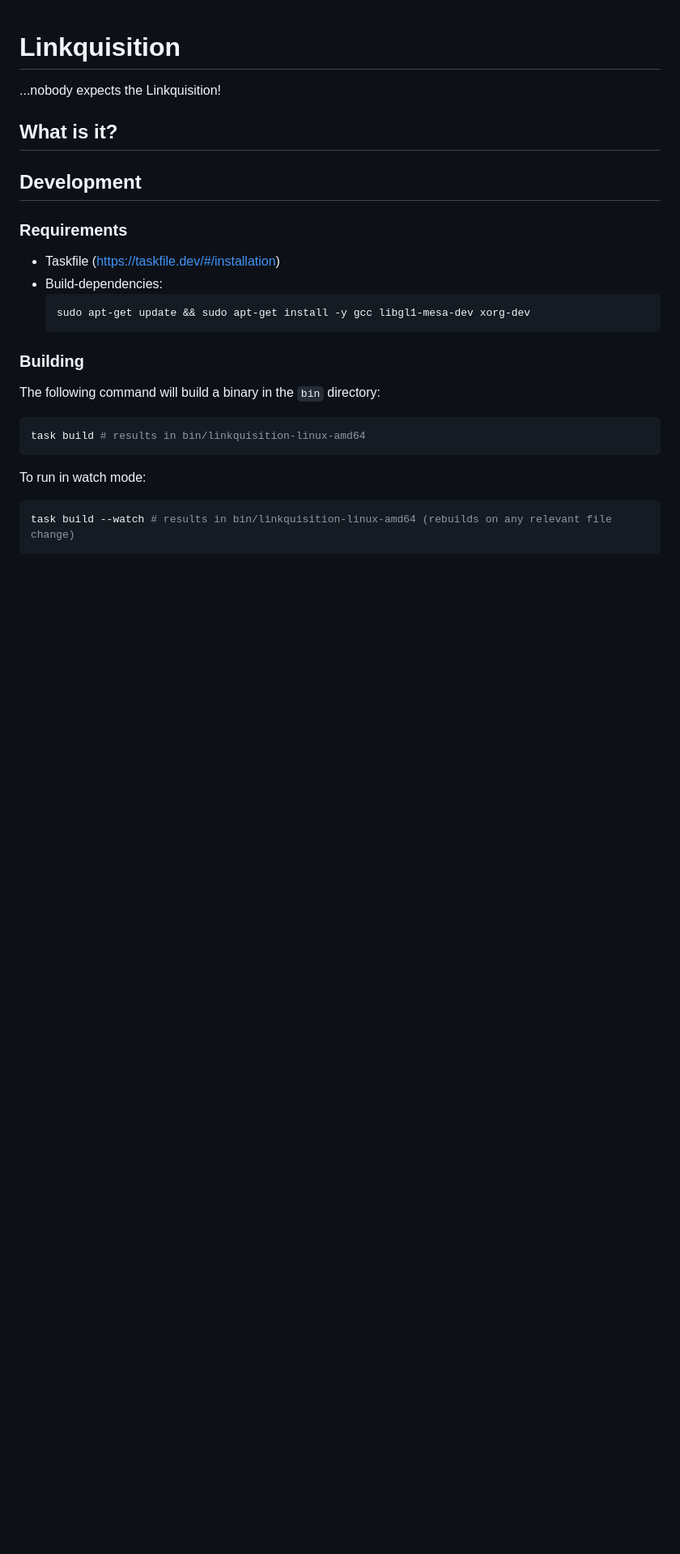
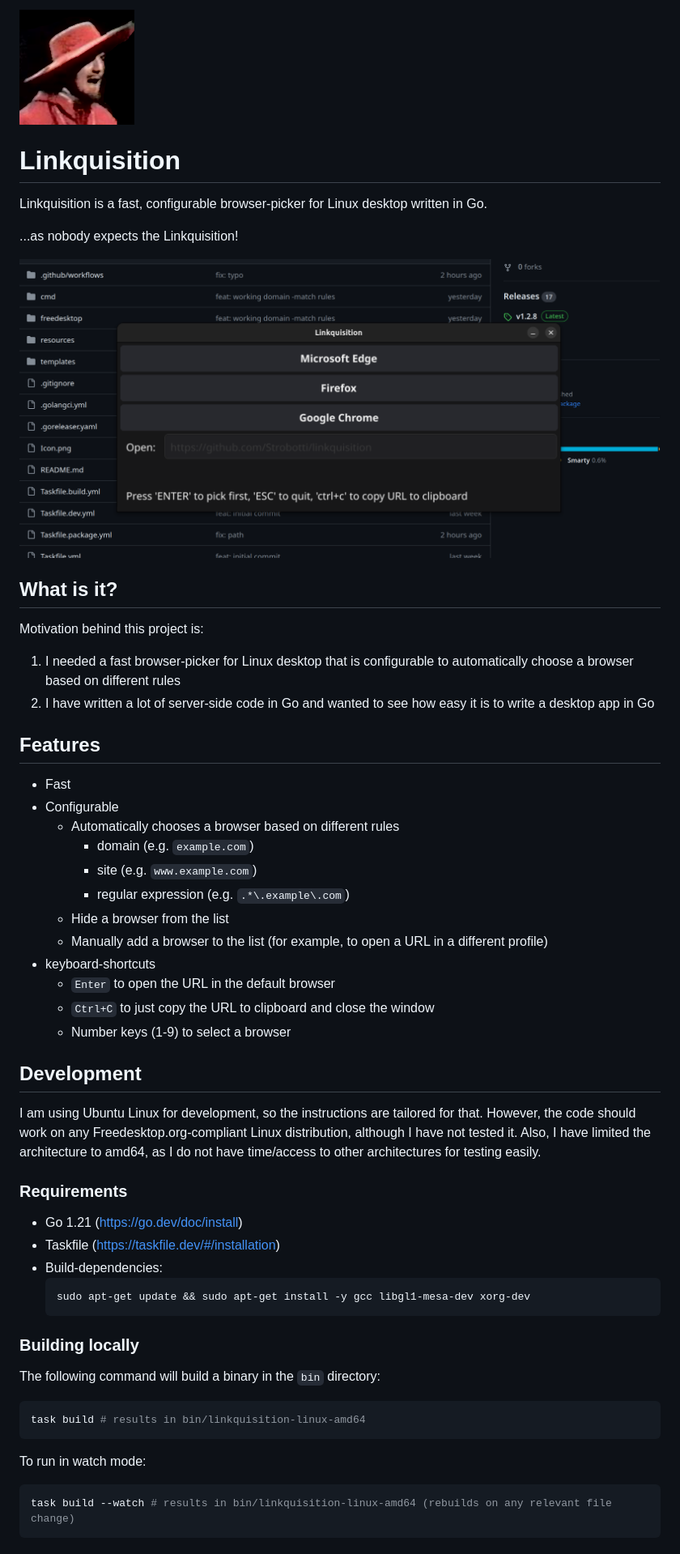
Before and after one commit to Strobotti/linkquisition, a Markdown page: README.md, the part around the change printed below. Shown: that part at 81% size. GitHub-like rendering; pictures changed too: screenshot.png (added); blank space fills up the shorter version.

Commit message:
fix: add missing dependency to libgl1 (#1)
* fix: add missing dependency to libgl1

* ci: run tests and lint on pull-requests

* chore: remove unnecessary print

* docs: add screenshot and update README.md

* chore: add same ldflags to local build as used in CI/CD

````diff
--- a/README.md
+++ b/README.md
@@ -1,21 +1,50 @@
+<img style="float: left; margin-right: 10px" src="Icon.png" width="142" height="142"  alt="Linkquisition" />
+
 # Linkquisition
 
-...nobody expects the Linkquisition!
+Linkquisition is a fast, configurable browser-picker for Linux desktop written in Go.
+
+...as nobody expects the Linkquisition!
+
+![screenshot](screenshot.png)
 
 ## What is it?
 
+Motivation behind this project is:
+1. I needed a fast browser-picker for Linux desktop that is configurable to automatically choose a browser based on different rules
+2. I have written a lot of server-side code in Go and wanted to see how easy it is to write a desktop app in Go
+
+## Features
+
+- Fast
+- Configurable
+  - Automatically chooses a browser based on different rules
+    - domain (e.g. `example.com`)
+    - site (e.g. `www.example.com`)
+    - regular expression (e.g. `.*\.example\.com`)
+  - Hide a browser from the list
+  - Manually add a browser to the list (for example, to open a URL in a different profile)
+- keyboard-shortcuts
+  - `Enter` to open the URL in the default browser
+  - `Ctrl+C` to just copy the URL to clipboard and close the window
+  - Number keys (1-9) to select a browser
+
 ## Development
+
+I am using Ubuntu Linux for development, so the instructions are tailored for that. However, the code should work on any
+Freedesktop.org-compliant Linux distribution, although I have not tested it. Also, I have limited the architecture to
+amd64, as I do not have time/access to other architectures for testing easily.
 
 ### Requirements
 
+- Go 1.21 (https://go.dev/doc/install)
 - Taskfile (https://taskfile.dev/#/installation)
 - Build-dependencies:
   ```shell
   sudo apt-get update && sudo apt-get install -y gcc libgl1-mesa-dev xorg-dev
   ```
 
-
-### Building
+### Building locally
 
 The following command will build a binary in the `bin` directory:
 
````
Also changed, not shown: other parts of README.md (+12 -0 lines), 10 other files.
